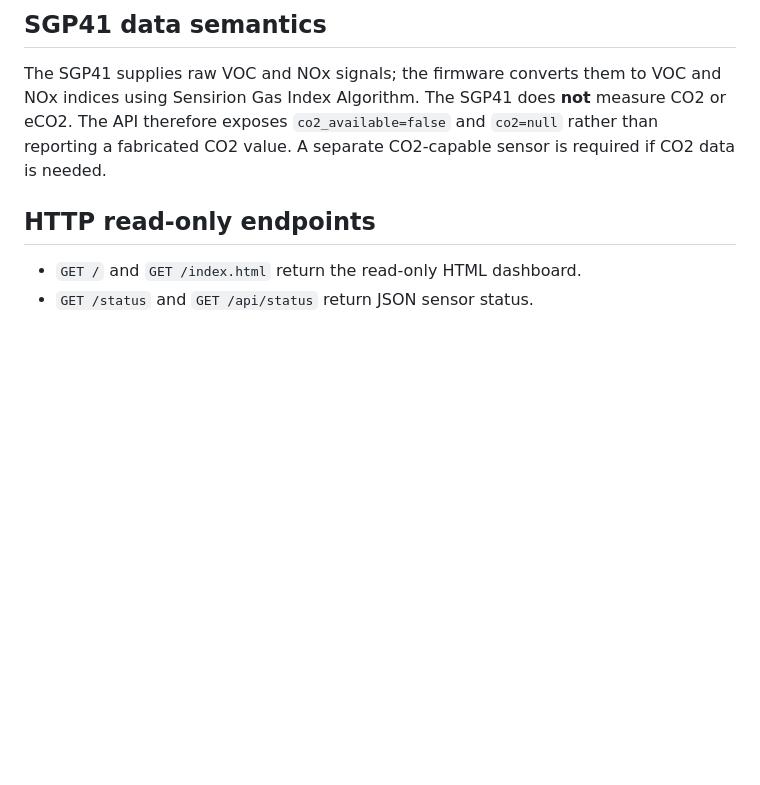
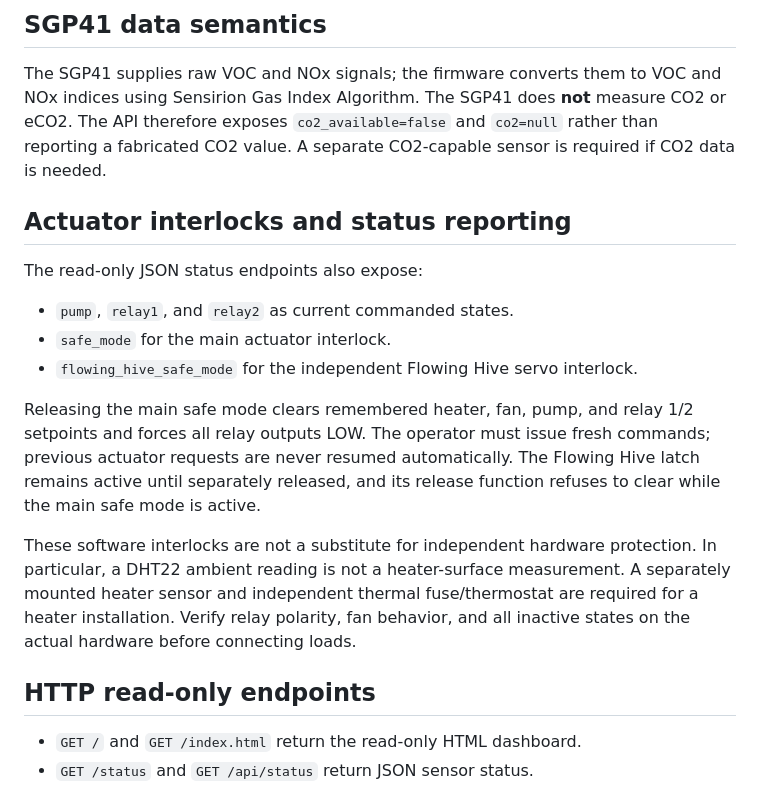
Before and after one commit to bartoszruta26-droid/Hive_monitor, a Markdown page: src/pico_refactored/README.md, the part around the change. GitHub-like rendering; blank space fills up the shorter version.

Commit message:
Document actuator interlock status and recovery behavior

```diff
--- a/src/pico_refactored/README.md
+++ b/src/pico_refactored/README.md
@@ -98,6 +98,17 @@ Odkomentuj definicje w config.h:
 
 The SGP41 supplies raw VOC and NOx signals; the firmware converts them to VOC and NOx indices using Sensirion Gas Index Algorithm. The SGP41 does **not** measure CO2 or eCO2. The API therefore exposes `co2_available=false` and `co2=null` rather than reporting a fabricated CO2 value. A separate CO2-capable sensor is required if CO2 data is needed.
 
+## Actuator interlocks and status reporting
+
+The read-only JSON status endpoints also expose:
+- `pump`, `relay1`, and `relay2` as current commanded states.
+- `safe_mode` for the main actuator interlock.
+- `flowing_hive_safe_mode` for the independent Flowing Hive servo interlock.
+
+Releasing the main safe mode clears remembered heater, fan, pump, and relay 1/2 setpoints and forces all relay outputs LOW. The operator must issue fresh commands; previous actuator requests are never resumed automatically. The Flowing Hive latch remains active until separately released, and its release function refuses to clear while the main safe mode is active.
+
+These software interlocks are not a substitute for independent hardware protection. In particular, a DHT22 ambient reading is not a heater-surface measurement. A separately mounted heater sensor and independent thermal fuse/thermostat are required for a heater installation. Verify relay polarity, fan behavior, and all inactive states on the actual hardware before connecting loads.
+
 ## HTTP read-only endpoints
 
 - `GET /` and `GET /index.html` return the read-only HTML dashboard.
```
